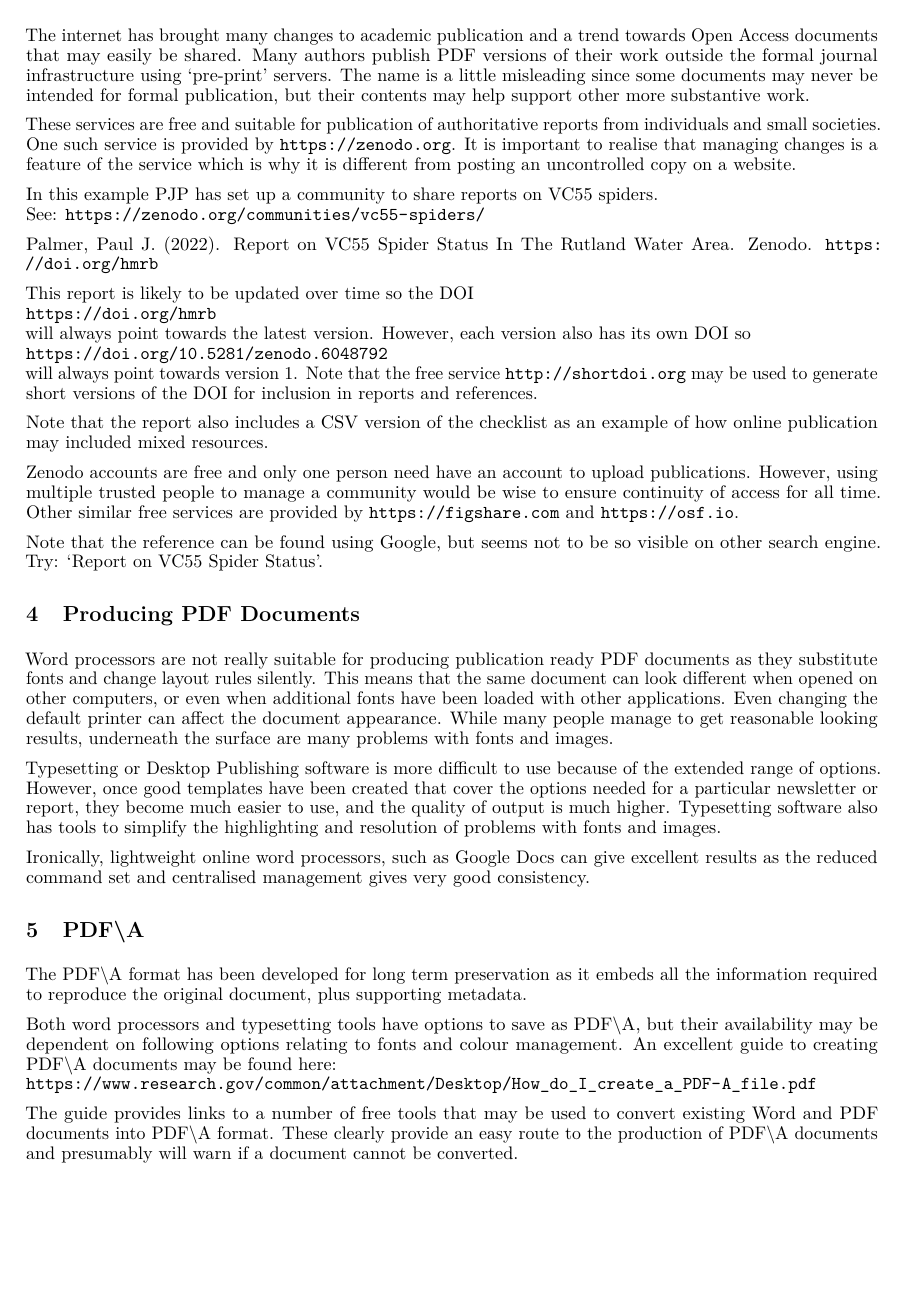
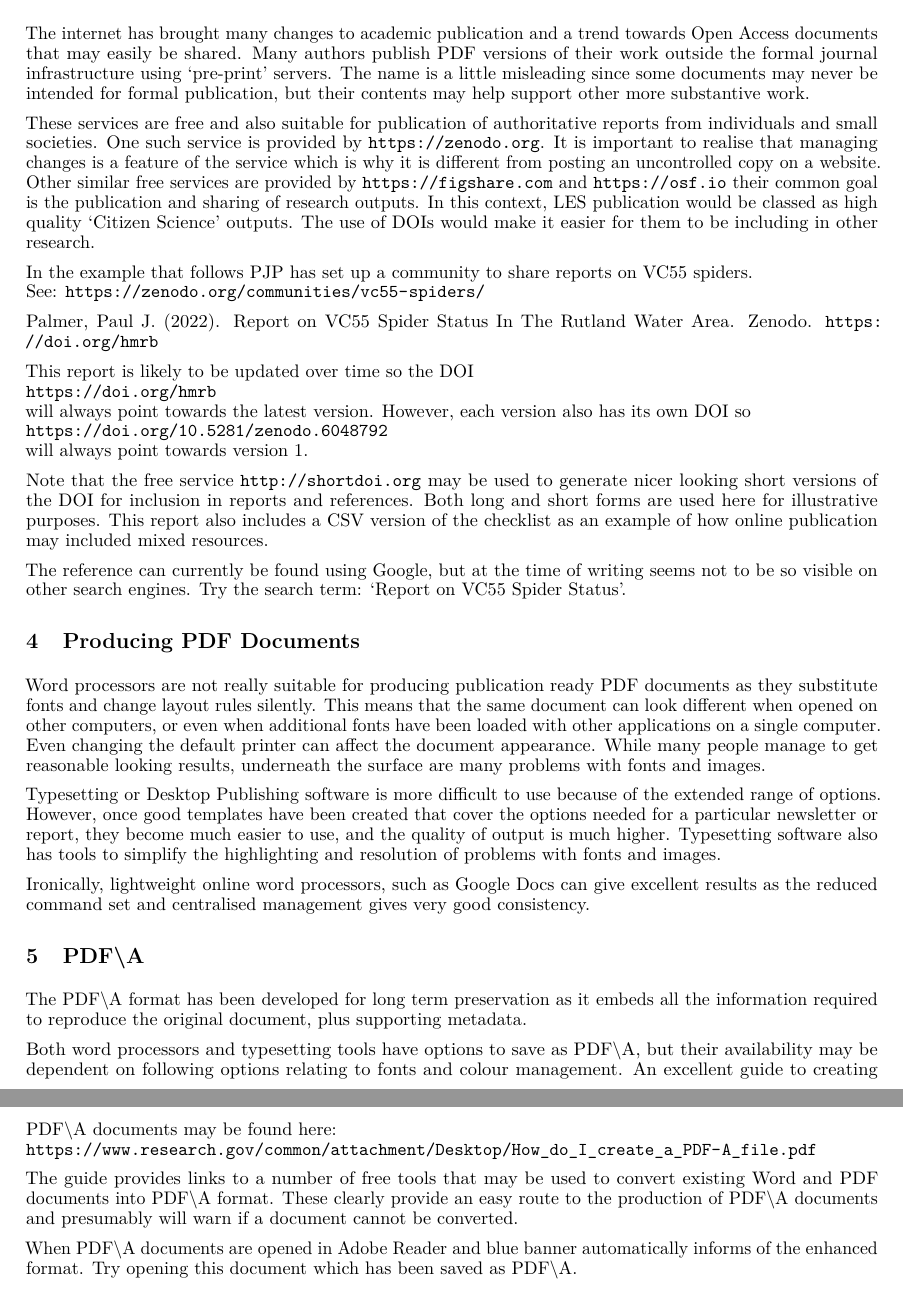
Before and after one commit to enpjp/electronic-publishing, a LaTeX paper (electronic-publishing.tex, which reads customiseReport.sty): part of page 2 of 3 before the commit and two parts of pages 2 and 3 of 3 after it, the two joined at a grey line, cut so that both start at the same text, the shorter picture padded with empty space. Compiled offline with pdfLaTeX.

Commit message:
Update report

```diff
--- a/customiseReport.sty
+++ b/customiseReport.sty
@@ -18,4 +18,4 @@
 % Set the copyright:
 \newcommand {\myCopyright}{\copyright 2022 P.J. Palmer}
 % Abstract:
-\newcommand{\myAbstract}{Electronic publication offers opportunities for producing of authoritative reports with a citable reference. These techniques are well known in the academic community, but are less well known in the expert amateur community associated with biodiversity recording. Several methods are reviewed here that should be accessible to small societies that seek to publish informative articles for a community of interest.}
+\newcommand{\myAbstract}{Electronic publication offers opportunities for producing of authoritative reports with a citable reference by using an online DOI in addition to ISBN or ISSN numbers. These techniques are well known in the academic community, but are less well known in the expert amateur community associated with biodiversity recording. Several services are reviewed here that are accessible to small societies that seek to publish informative articles for a community of interest.}
--- a/electronic-publishing.tex
+++ b/electronic-publishing.tex
@@ -137,29 +137,24 @@ Do be prepared for unfavourable reviews as there are people who mark the grammar
 
 The internet has brought many changes to academic publication and a trend towards Open Access documents that may easily be shared. Many authors publish PDF versions of their work outside the formal journal infrastructure using \enquote{pre-print} servers. The name is a little misleading since some documents may never be intended for formal publication, but their contents may help support other more substantive work.
 
-These services are free and suitable for publication of authoritative reports from individuals and small societies. One such service is provided by \url{https://zenodo.org}.  It is important to realise that managing changes is a feature of the service which is why it is different from posting an uncontrolled copy on a website.
+These services are free and also suitable for publication of authoritative reports from individuals and small societies. One such service is provided by \url{https://zenodo.org}.  It is important to realise that managing changes is a feature of the service which is why it is different from posting an uncontrolled copy on a website. Other similar free services are provided by \url{https://figshare.com} and \url{https://osf.io} their common goal is the publication and sharing of research outputs. In this context, LES publication would be classed as high quality \enquote{Citizen Science} outputs. The use of DOIs would make it easier for them to be including in other research.
 
-In this example PJP has set up a community to share reports on VC55 spiders. \\
+In the example that follows PJP has set up a community to share reports on VC55 spiders. \\
 See: \url{https://zenodo.org/communities/vc55-spiders/}
 
 Palmer, Paul J. (2022). Report on VC55 Spider Status In The Rutland Water Area. Zenodo. \url{https://doi.org/hmrb}
 
 This report is likely to be updated over time so the DOI \\ \url{https://doi.org/hmrb} \\will always point towards the latest version. However, each version also has its own DOI so \\
 \url{https://doi.org/10.5281/zenodo.6048792} \\
- will always point towards version 1. Note that the free service \url{http://shortdoi.org}  may be used to generate short versions of the DOI for inclusion in reports and references.
+ will always point towards version 1.
 
- Note that the report also includes a CSV version of the checklist as an example of how online publication may included mixed resources.
+ Note that the free service \url{http://shortdoi.org}  may be used to generate nicer looking short versions of the DOI for inclusion in reports and references. Both long and short forms are used here for illustrative purposes. This report  also includes a CSV version of the checklist as an example of how online publication may included mixed resources.
 
-Zenodo accounts are free and only one person need have an account to upload publications. However, using multiple trusted people to manage a community would be wise to ensure continuity of access for all time.
-Other similar free services are provided by \url{https://figshare.com} and \url{https://osf.io}.
-
-
-
-Note that the reference can be found using Google, but seems not to be so visible on other search engine. Try: \enquote{Report on VC55 Spider Status}.
+The reference can currently be found using Google, but at the time of writing seems not to be so visible on other search engines. Try the search term: \enquote{Report on VC55 Spider Status}.
 
 \section{Producing PDF Documents}
 
-Word processors are not really suitable for producing publication ready PDF documents as they substitute fonts and change layout rules silently. This means that the same document can look different when opened on other computers, or even when additional fonts have been loaded with other applications. Even changing the default printer can affect the document  appearance. While many people manage to get reasonable looking results, underneath the surface are many problems with fonts and images.
+Word processors are not really suitable for producing publication ready PDF documents as they substitute fonts and change layout rules silently. This means that the same document can look different when opened on other computers, or even when additional fonts have been loaded with other applications on a single computer. Even changing the default printer can affect the document  appearance. While many people manage to get reasonable looking results, underneath the surface are many problems with fonts and images.
 
 Typesetting or Desktop Publishing software is more difficult to use because of the extended range of options. However, once good templates have been created that cover the options needed for a particular newsletter or report, they become much easier to use, and the quality of  output is much higher.  Typesetting software also has tools to simplify the highlighting and resolution of problems with fonts and images.
 
@@ -172,6 +167,8 @@ The PDF\textbackslash A format has been developed for long term preservation  as
 Both word processors and typesetting tools have options to save as PDF\textbackslash A, but their availability may be dependent on following options relating to fonts and colour management. An excellent guide to creating PDF\textbackslash A  documents may be found here: \\ \url{https://www.research.gov/common/attachment/Desktop/How_do_I_create_a_PDF-A_file.pdf}
 
  The guide provides links to a number of free tools that may be used to convert existing Word and PDF documents into PDF\textbackslash A format. These clearly provide an easy route to the production of PDF\textbackslash A documents and presumably will warn if a document cannot be converted.
+
+ When PDF\textbackslash A documents are opened in Adobe Reader and blue banner automatically informs of the enhanced format. Try opening this document which has been saved as PDF\textbackslash A.
 
  \section{Concluding Comments}
 
```
Also changed, not shown: electronic-publishing.tex (6 more changed lines), 3 other files.
